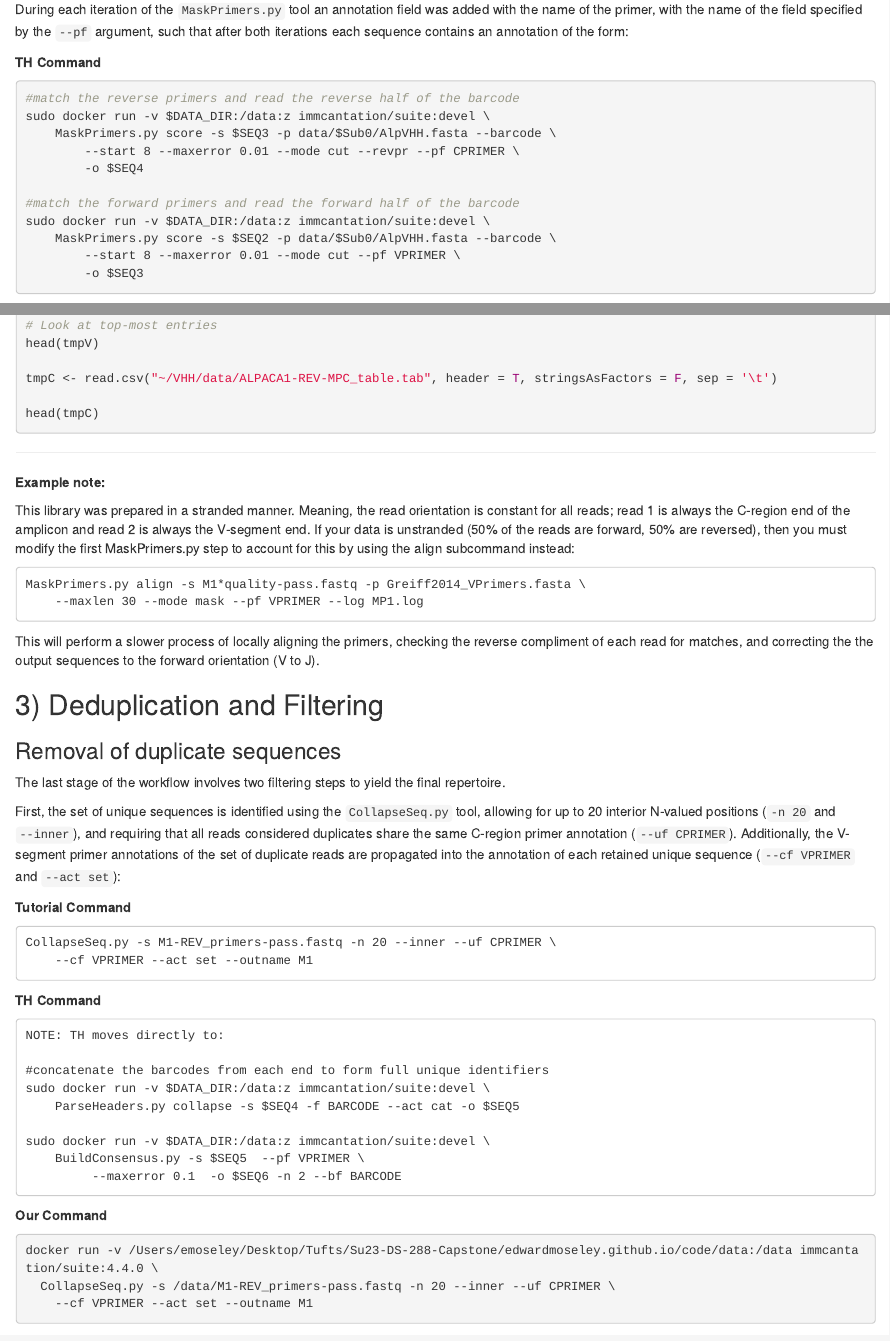
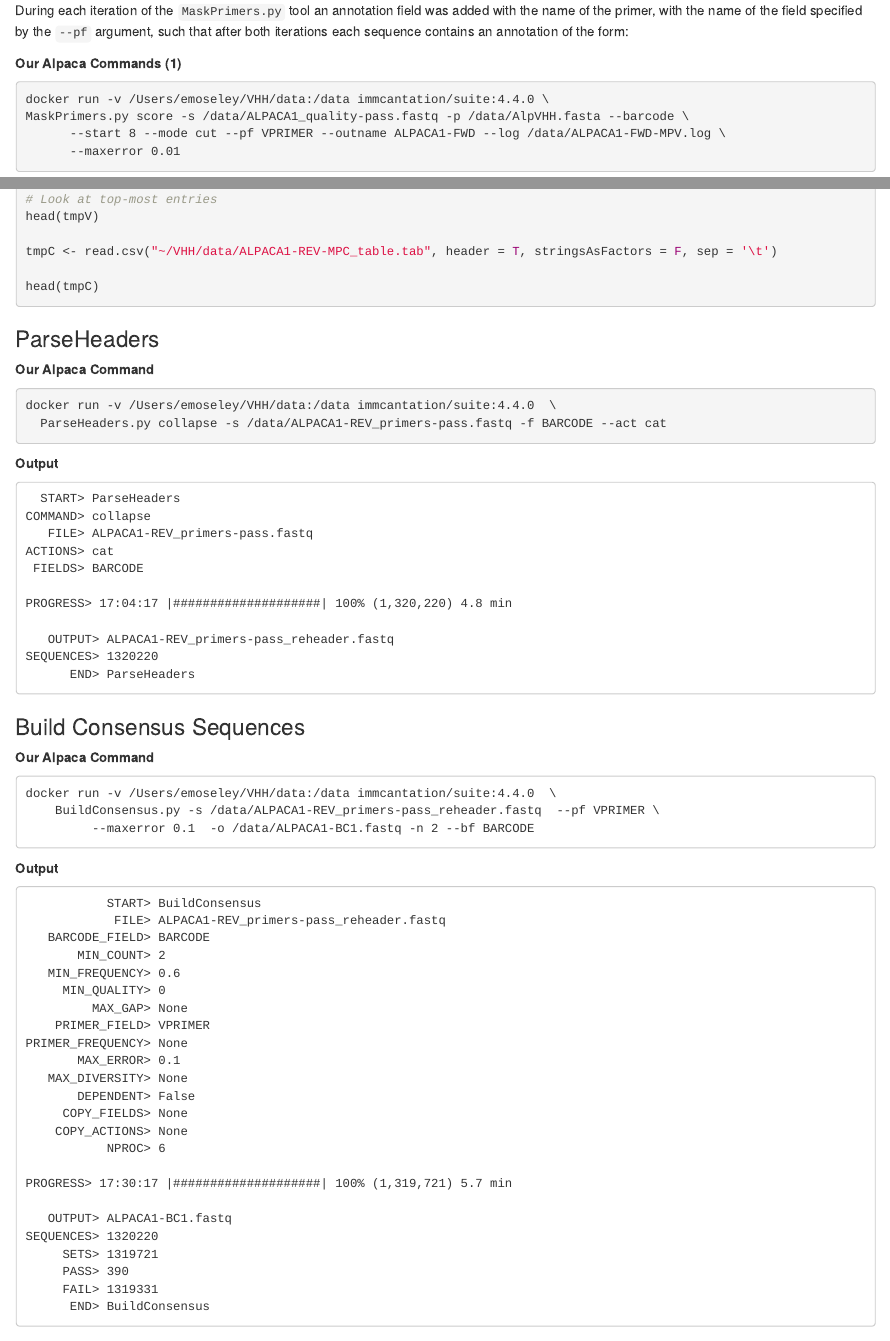
Before and after one commit to EdwardMoseley/VHH, an R Markdown document (Pipeline-Prototype.Rmd): the page in a window 1100 px wide, from 5310 px down, and a second part further down, joined at a grey line. Rendered offline with R 4.5, knitr and Pandoc, with nearby package versions; some code elsewhere in the file could not run offline.

Commit message:
Cleaning and beginning to focus on first samples

````diff
--- a/Pipeline-Prototype.Rmd
+++ b/Pipeline-Prototype.Rmd
@@ -333,23 +332,6 @@ The two primer regions have also been treated differently. The V-segment primer
 
 During each iteration of the `MaskPrimers.py` tool an annotation field was added with the name of the primer, with the name of the field specified by the `--pf` argument, such that after both iterations each sequence contains an annotation of the form:
 
-**TH Command**
-
-```{bash, engine.opts='-l', echo = T, eval = F}
-#match the reverse primers and read the reverse half of the barcode
-sudo docker run -v $DATA_DIR:/data:z immcantation/suite:devel \
-    MaskPrimers.py score -s $SEQ3 -p data/$Sub0/AlpVHH.fasta --barcode \
-        --start 8 --maxerror 0.01 --mode cut --revpr --pf CPRIMER \
-        -o $SEQ4
-
-#match the forward primers and read the forward half of the barcode
-sudo docker run -v $DATA_DIR:/data:z immcantation/suite:devel \
-    MaskPrimers.py score -s $SEQ2 -p data/$Sub0/AlpVHH.fasta --barcode \
-        --start 8 --maxerror 0.01 --mode cut --pf VPRIMER \
-        -o $SEQ3
-
-```
-
 **Our Alpaca Commands (1)**
 
 ```{bash, engine.opts='-l', echo = T, eval = F}
@@ -471,62 +453,68 @@ tmpC <- read.csv("~/VHH/data/ALPACA1-REV-MPC_table.tab", header = T, stringsAsFa
 head(tmpC)
 ```
 
+### ParseHeaders
+
+**Our Alpaca Command**
+
+```{bash, engine.opts = '-l', eval = F, echo = T}
+docker run -v /Users/emoseley/VHH/data:/data immcantation/suite:4.4.0  \
+  ParseHeaders.py collapse -s /data/ALPACA1-REV_primers-pass.fastq -f BARCODE --act cat
+```
+
+**Output**
+
+```
+  START> ParseHeaders
+COMMAND> collapse
+   FILE> ALPACA1-REV_primers-pass.fastq
+ACTIONS> cat
+ FIELDS> BARCODE
+
+PROGRESS> 17:04:17 |####################| 100% (1,320,220) 4.8 min
+
+   OUTPUT> ALPACA1-REV_primers-pass_reheader.fastq
+SEQUENCES> 1320220
+      END> ParseHeaders
+```
+
+### Build Consensus Sequences
 
 
-
-
-
-
-
-
-
-
-
----
-
-**Example note:**
-
-This library was prepared in a stranded manner. Meaning, the read orientation is constant for all reads; read 1 is always the C-region end of the amplicon and read 2 is always the V-segment end. If your data is unstranded (50% of the reads are forward, 50% are reversed), then you must modify the first MaskPrimers.py step to account for this by using the align subcommand instead:
+**Our Alpaca Command**
 
 ```
-MaskPrimers.py align -s M1*quality-pass.fastq -p Greiff2014_VPrimers.fasta \
-    --maxlen 30 --mode mask --pf VPRIMER --log MP1.log
+docker run -v /Users/emoseley/VHH/data:/data immcantation/suite:4.4.0  \
+    BuildConsensus.py -s /data/ALPACA1-REV_primers-pass_reheader.fastq  --pf VPRIMER \
+         --maxerror 0.1  -o /data/ALPACA1-BC1.fastq -n 2 --bf BARCODE
 ```
 
-This will perform a slower process of locally aligning the primers, checking the reverse compliment of each read for matches, and correcting the the output sequences to the forward orientation (V to J).
-
-## 3) Deduplication and Filtering
-
-### Removal of duplicate sequences
-
-The last stage of the workflow involves two filtering steps to yield the final repertoire.
-
-First, the set of unique sequences is identified using the `CollapseSeq.py` tool, allowing for up to 20 interior N-valued positions (`-n 20` and `--inner`), and requiring that all reads considered duplicates share the same C-region primer annotation (`--uf CPRIMER`). Additionally, the V-segment primer annotations of the set of duplicate reads are propagated into the annotation of each retained unique sequence (`--cf VPRIMER` and `--act set`):
-
-**Tutorial Command**
+**Output**
 
 ```
-CollapseSeq.py -s M1-REV_primers-pass.fastq -n 20 --inner --uf CPRIMER \
-    --cf VPRIMER --act set --outname M1
+           START> BuildConsensus
+            FILE> ALPACA1-REV_primers-pass_reheader.fastq
+   BARCODE_FIELD> BARCODE
+       MIN_COUNT> 2
+   MIN_FREQUENCY> 0.6
+     MIN_QUALITY> 0
+         MAX_GAP> None
+    PRIMER_FIELD> VPRIMER
+PRIMER_FREQUENCY> None
+       MAX_ERROR> 0.1
+   MAX_DIVERSITY> None
+       DEPENDENT> False
+     COPY_FIELDS> None
+    COPY_ACTIONS> None
+           NPROC> 6
+
+PROGRESS> 17:30:17 |####################| 100% (1,319,721) 5.7 min
+
+   OUTPUT> ALPACA1-BC1.fastq
+SEQUENCES> 1320220
+     SETS> 1319721
+     PASS> 390
+     FAIL> 1319331
+      END> BuildConsensus
 ```
 
-**TH Command**
-
-```
-NOTE: TH moves directly to:
-
-#concatenate the barcodes from each end to form full unique identifiers
-sudo docker run -v $DATA_DIR:/data:z immcantation/suite:devel \
-    ParseHeaders.py collapse -s $SEQ4 -f BARCODE --act cat -o $SEQ5
-
-sudo docker run -v $DATA_DIR:/data:z immcantation/suite:devel \
-    BuildConsensus.py -s $SEQ5  --pf VPRIMER \
-         --maxerror 0.1  -o $SEQ6 -n 2 --bf BARCODE
-```
-
-**Our Command**
-
-```{bash, engine.opts='-l', echo = T, eval = F}
-docker run -v /Users/emoseley/Desktop/Tufts/Su23-DS-288-Capstone/edwardmoseley.github.io/code/data:/data immcantation/suite:4.4.0 \
-  CollapseSeq.py -s /data/M1-REV_primers-pass.fastq -n 20 --inner --uf CPRIMER \
-    --cf VPRIMER --act set --outname M1
````
Also changed, not shown: Pipeline-Prototype.html (added), [VHH Project] Alpaca Pipeline Prototype19Jul23.pdf (added), doc/[VHH Project] Pipeline Prototyping.pdf (renamed from [VHH Project] Pipeline Prototyping.pdf), Pipeline-Prototype.Rmd (87 more changed lines).
